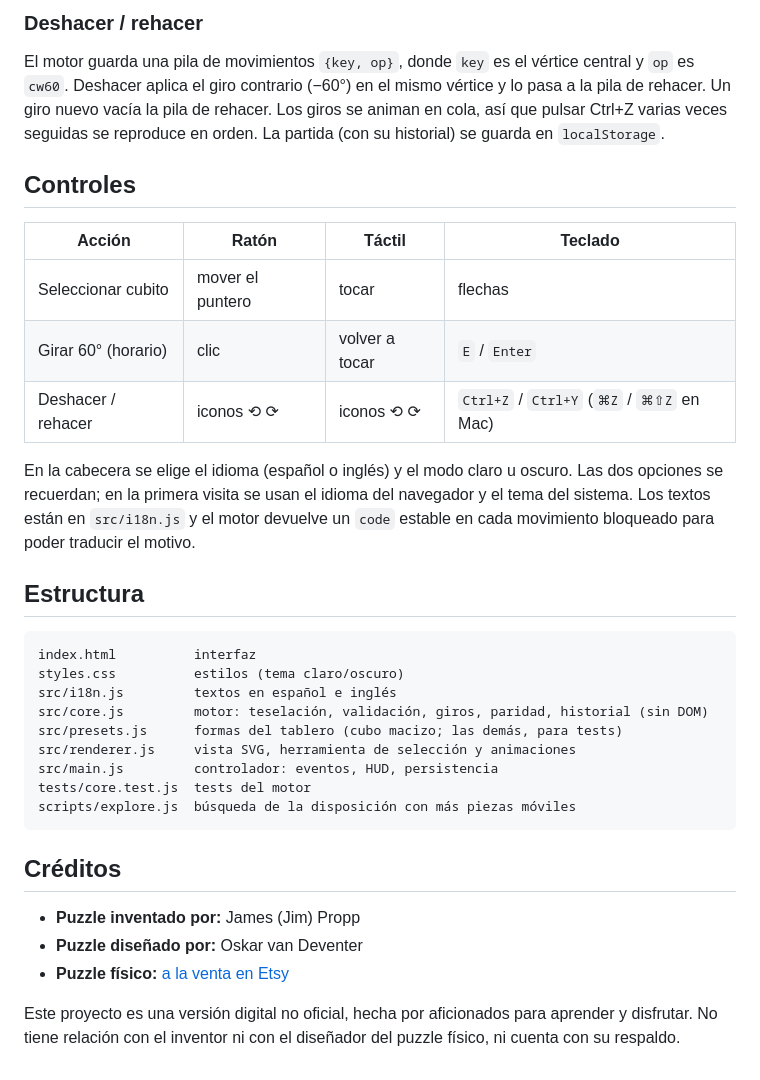
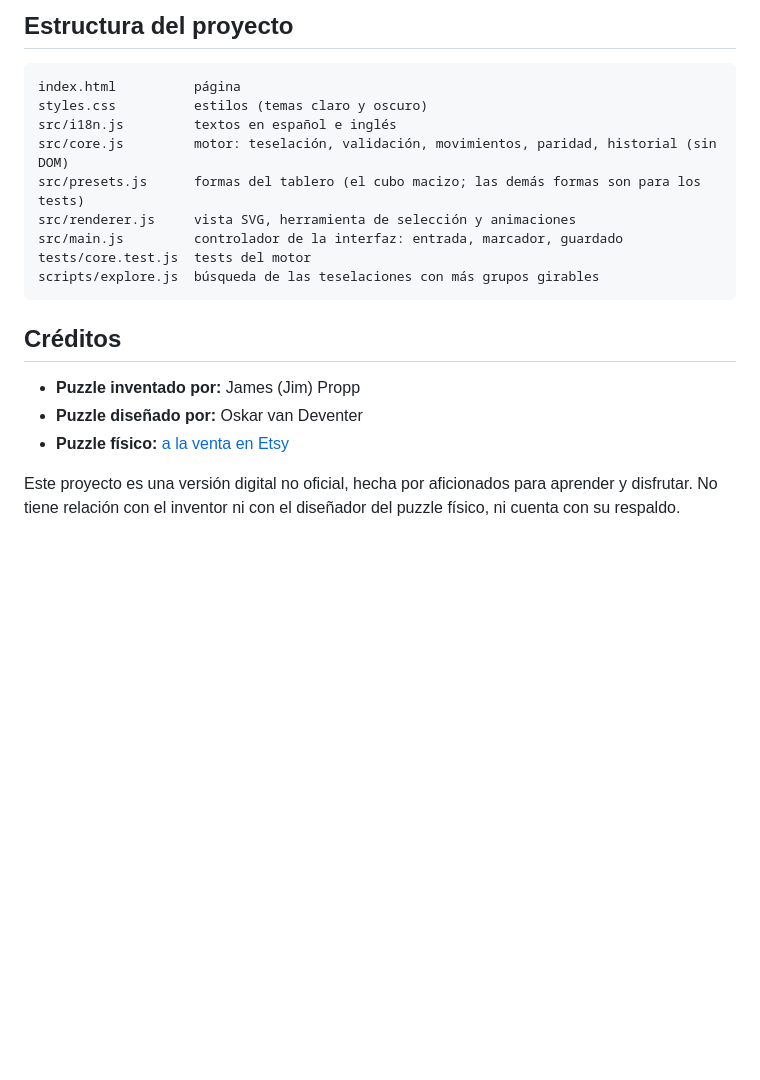
Before and after one commit to brahAraya/2d-rubik-puzzle, a Markdown page: README.es.md, the part around one of its changes. Drawn GitHub-style; blank space fills up the shorter version.

````diff
--- a/README.es.md
+++ b/README.es.md
@@ -118,38 +93,15 @@ nunca aparece un estado sin solución.
-### Deshacer / rehacer
-
-El motor guarda una pila de movimientos `{key, op}`, donde `key` es el vértice
-central y `op` es `cw60`. Deshacer aplica el giro contrario (−60°) en el
-mismo vértice y lo pasa a la pila de rehacer. Un giro nuevo vacía la pila de
-rehacer. Los giros se animan en cola, así que pulsar Ctrl+Z varias veces
-seguidas se reproduce en orden. La partida (con su historial) se guarda en
-`localStorage`.
-
-## Controles
-
-| Acción | Ratón | Táctil | Teclado |
-| --- | --- | --- | --- |
-| Seleccionar cubito | mover el puntero | tocar | flechas |
-| Girar 60° (horario) | clic | volver a tocar | `E` / `Enter` |
-| Deshacer / rehacer | iconos ⟲ ⟳ | iconos ⟲ ⟳ | `Ctrl+Z` / `Ctrl+Y` (`⌘Z` / `⌘⇧Z` en Mac) |
-
-En la cabecera se elige el idioma (español o inglés) y el modo claro u oscuro.
-Las dos opciones se recuerdan; en la primera visita se usan el idioma del
-navegador y el tema del sistema. Los textos están en `src/i18n.js` y el motor
-devuelve un `code` estable en cada movimiento bloqueado para poder traducir el
-motivo.
-
-## Estructura
+## Estructura del proyecto
 
 ```
-index.html          interfaz
-styles.css          estilos (tema claro/oscuro)
+index.html          página
+styles.css          estilos (temas claro y oscuro)
 src/i18n.js         textos en español e inglés
-src/core.js         motor: teselación, validación, giros, paridad, historial (sin DOM)
-src/presets.js      formas del tablero (cubo macizo; las demás, para tests)
+src/core.js         motor: teselación, validación, movimientos, paridad, historial (sin DOM)
+src/presets.js      formas del tablero (el cubo macizo; las demás formas son para los tests)
 src/renderer.js     vista SVG, herramienta de selección y animaciones
-src/main.js         controlador: eventos, HUD, persistencia
+src/main.js         controlador de la interfaz: entrada, marcador, guardado
 tests/core.test.js  tests del motor
-scripts/explore.js  búsqueda de la disposición con más piezas móviles
+scripts/explore.js  búsqueda de las teselaciones con más grupos girables
 ```
 
 ## Créditos
````
Also changed, not shown: other parts of README.es.md (+79 -104 lines).
